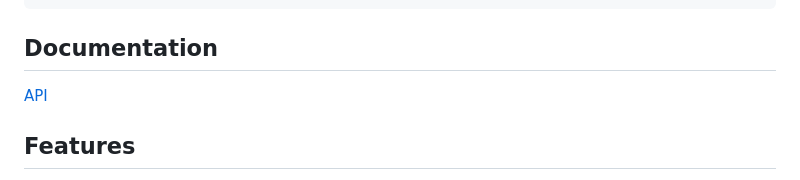
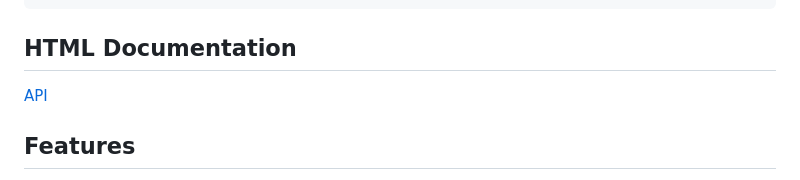
Before and after one commit to xver/svdb_gateway, a Markdown page: README.md, the part around the change. Rendered like a GitHub page.

````diff
--- a/README.md
+++ b/README.md
@@ -40,7 +40,7 @@ svdb_gateway/
 │           └── Makefile          # Makefile for running Python tests
 └── README.md           # This file
 ```
-## Documentation
+## HTML Documentation
  [API](https://rawcdn.githack.com/xver/svdb_gateway/006cad2a8c055f7b520c0ee1efae61d0952c2629/docs/index.html)
 ## Features
 
````
